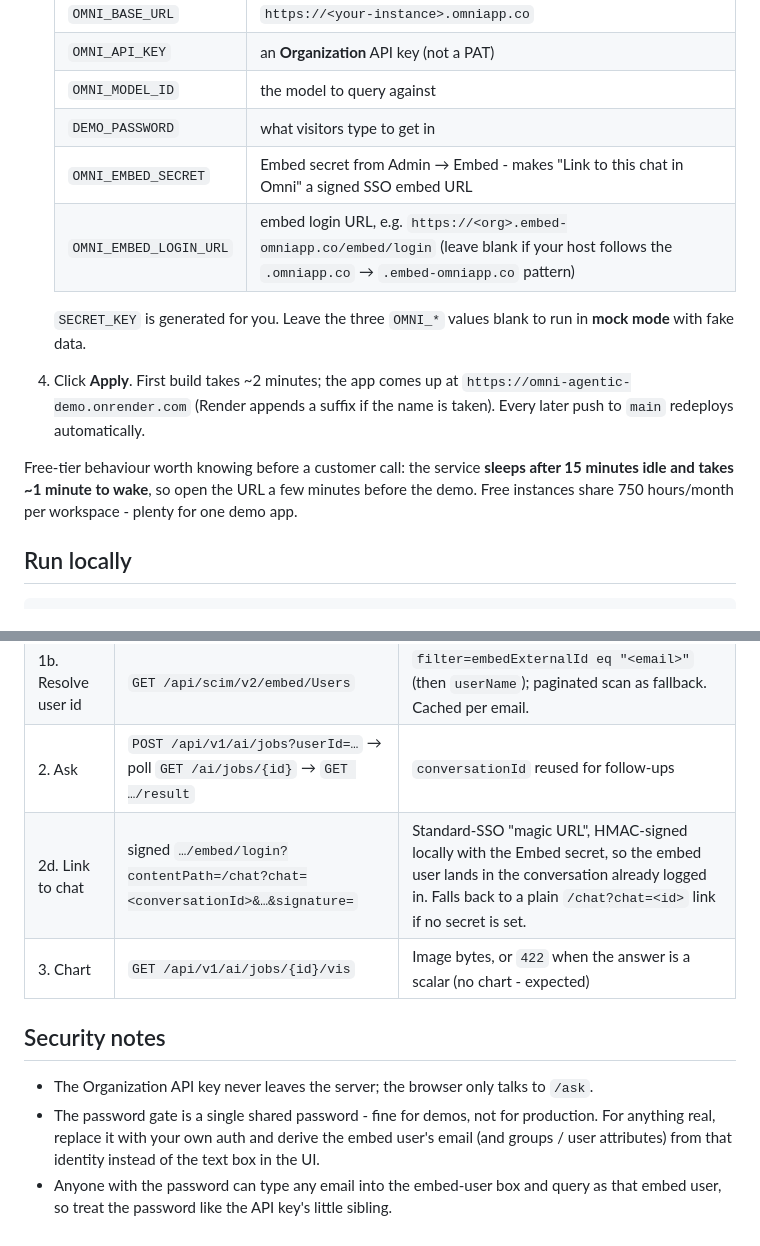
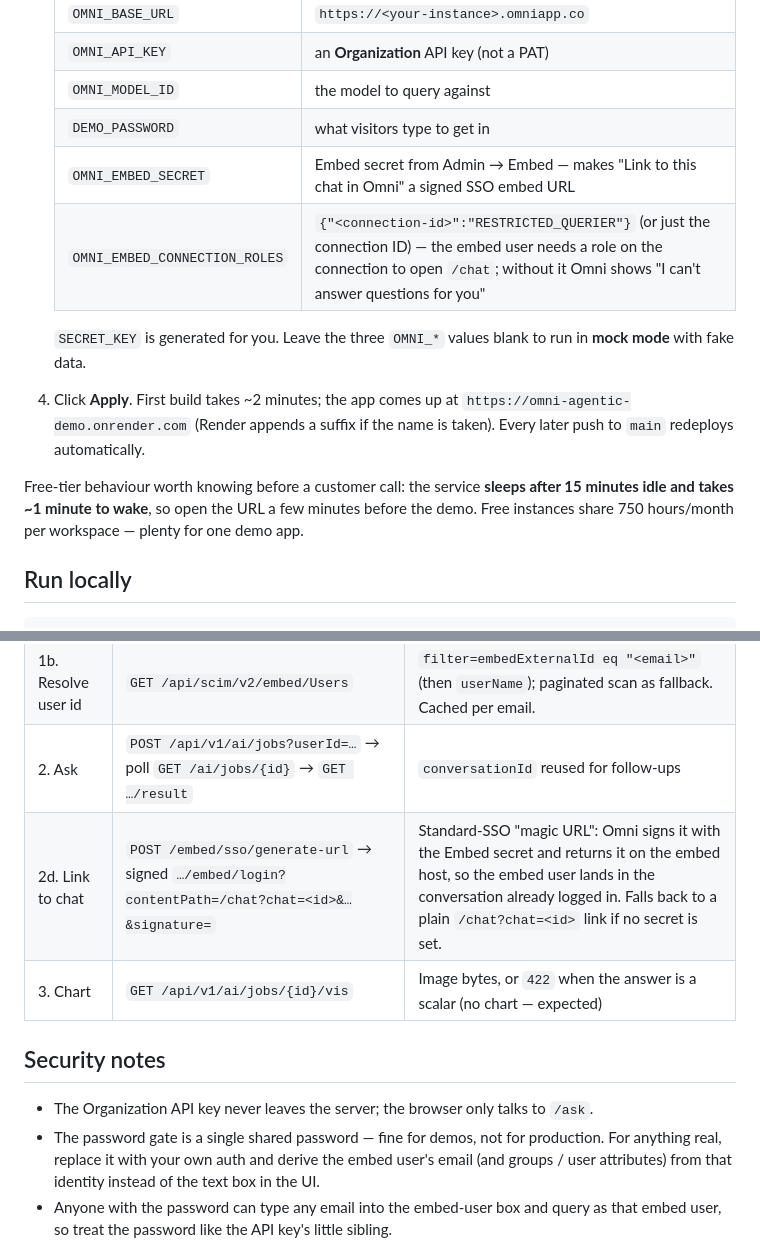
Before and after one commit to exploreomni/omni-agentic-chat-demo, a Markdown page: README.md, 2 parts joined by grey strips. Rendered like a GitHub page.

```diff
--- a/README.md
+++ b/README.md
@@ -27,8 +29,8 @@ return text only by design. If it has been idle the first load takes ~1 minute t
    | `OMNI_API_KEY` | an **Organization** API key (not a PAT) |
    | `OMNI_MODEL_ID` | the model to query against |
    | `DEMO_PASSWORD` | what visitors type to get in |
-   | `OMNI_EMBED_SECRET` | Embed secret from Admin → Embed - makes "Link to this chat in Omni" a signed SSO embed URL |
-   | `OMNI_EMBED_LOGIN_URL` | embed login URL, e.g. `https://<org>.embed-omniapp.co/embed/login` (leave blank if your host follows the `.omniapp.co` → `.embed-omniapp.co` pattern) |
+   | `OMNI_EMBED_SECRET` | Embed secret from Admin → Embed — makes "Link to this chat in Omni" a signed SSO embed URL |
+   | `OMNI_EMBED_CONNECTION_ROLES` | `{"<connection-id>":"RESTRICTED_QUERIER"}` (or just the connection ID) — the embed user needs a role on the connection to open `/chat`; without it Omni shows "I can't answer questions for you" |
 
    `SECRET_KEY` is generated for you. Leave the three `OMNI_*` values blank to run in
    **mock mode** with fake data.
@@ -38,7 +40,7 @@ return text only by design. If it has been idle the first load takes ~1 minute t
 
 Free-tier behaviour worth knowing before a customer call: the service **sleeps after
 15 minutes idle and takes ~1 minute to wake**, so open the URL a few minutes before
-the demo. Free instances share 750 hours/month per workspace - plenty for one demo app.
+the demo. Free instances share 750 hours/month per workspace — plenty for one demo app.
 
 ## Run locally
 
@@ -62,13 +64,13 @@ docker run --rm -p 7860:7860 --env-file .env omni-agent-demo
 | 1a. Upsert embed user | `POST /api/v1/embed/sso/generate-session` | `externalId` = email; groups / userAttributes / connectionRoles set here every call |
 | 1b. Resolve user id | `GET /api/scim/v2/embed/Users` | `filter=embedExternalId eq "<email>"` (then `userName`); paginated scan as fallback. Cached per email. |
 | 2. Ask | `POST /api/v1/ai/jobs?userId=…` → poll `GET /ai/jobs/{id}` → `GET …/result` | `conversationId` reused for follow-ups |
-| 2d. Link to chat | signed `…/embed/login?contentPath=/chat?chat=<conversationId>&…&signature=` | Standard-SSO "magic URL", HMAC-signed locally with the Embed secret, so the embed user lands in the conversation already logged in. Falls back to a plain `/chat?chat=<id>` link if no secret is set. |
-| 3. Chart | `GET /api/v1/ai/jobs/{id}/vis` | Image bytes, or `422` when the answer is a scalar (no chart - expected) |
+| 2d. Link to chat | `POST /embed/sso/generate-url` → signed `…/embed/login?contentPath=/chat?chat=<id>&…&signature=` | Standard-SSO "magic URL": Omni signs it with the Embed secret and returns it on the embed host, so the embed user lands in the conversation already logged in. Falls back to a plain `/chat?chat=<id>` link if no secret is set. |
+| 3. Chart | `GET /api/v1/ai/jobs/{id}/vis` | Image bytes, or `422` when the answer is a scalar (no chart — expected) |
 
 ## Security notes
 
 - The Organization API key never leaves the server; the browser only talks to `/ask`.
-- The password gate is a single shared password - fine for demos, not for production.
+- The password gate is a single shared password — fine for demos, not for production.
   For anything real, replace it with your own auth and derive the embed user's email
   (and groups / user attributes) from that identity instead of the text box in the UI.
 - Anyone with the password can type any email into the embed-user box and query as
```
Also changed, not shown: other parts of README.md (+4 -2 lines).
